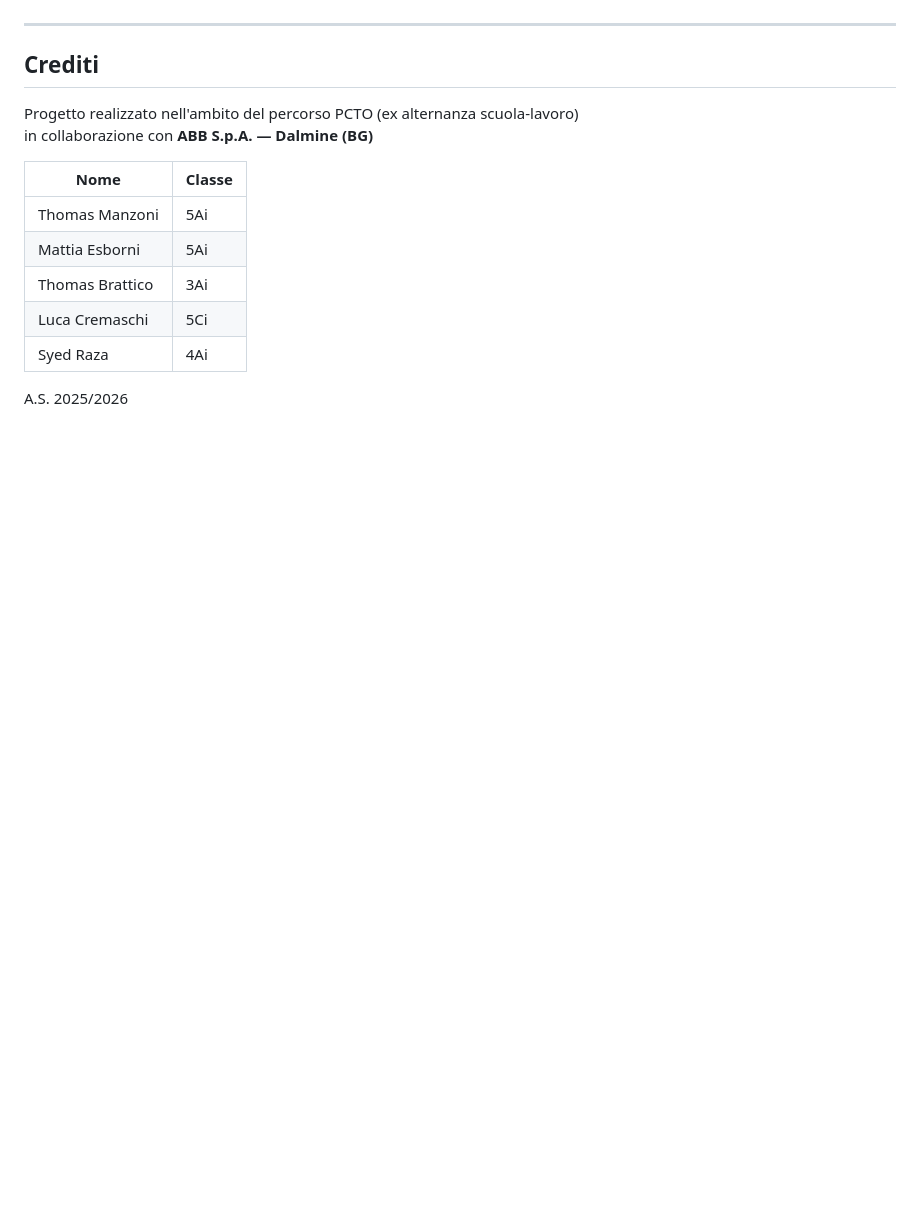
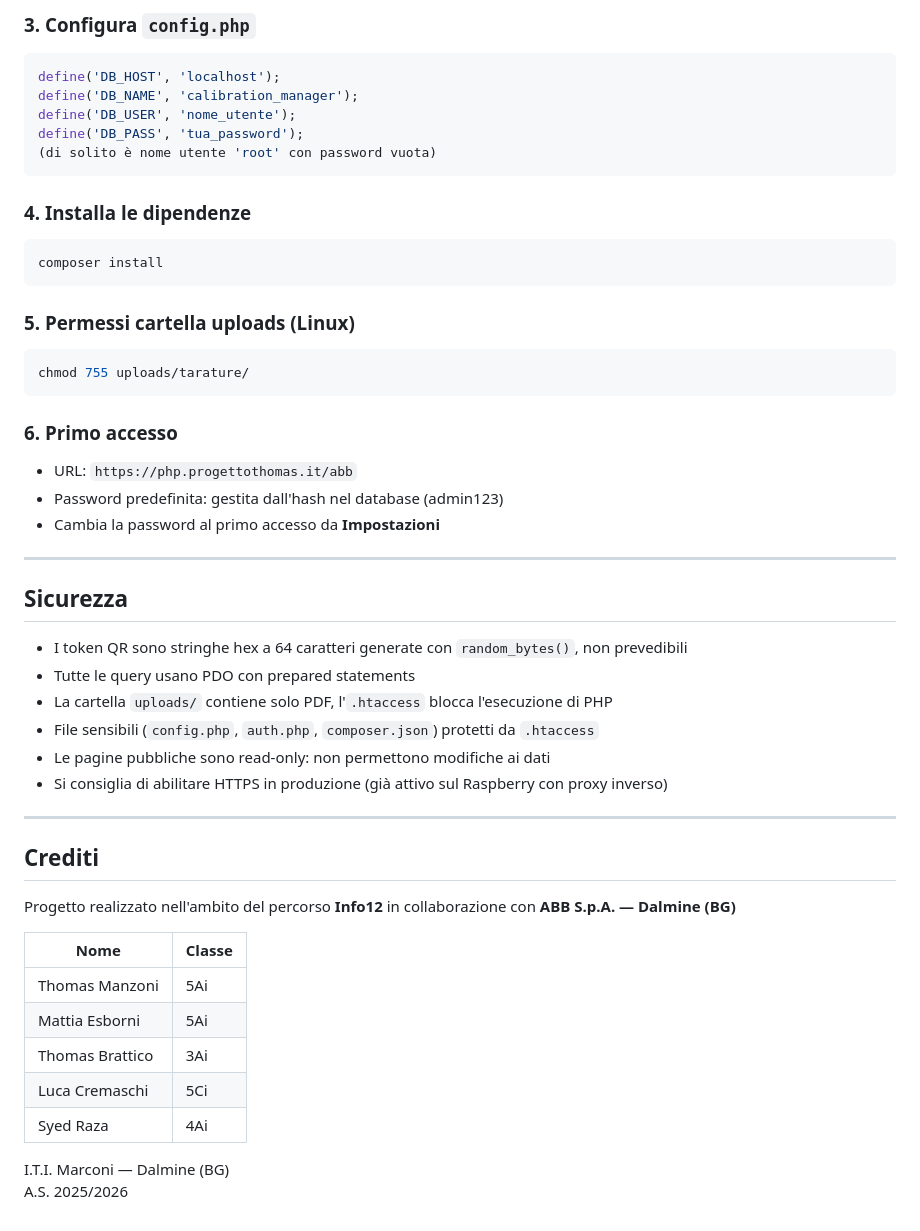
Before and after one commit to manzonithomas/ABB-inn_week, a Markdown page: README.md, the part around one of its changes. GitHub-like rendering; blank space fills up the shorter version.

````diff
--- a/README.md
+++ b/README.md
@@ -152,17 +163,51 @@ I parametri SMTP (host, porta, credenziali) si impostano dalla pagina **Impostaz
+### 3. Configura `config.php`
+```php
+define('DB_HOST', 'localhost');
+define('DB_NAME', 'calibration_manager');
+define('DB_USER', 'nome_utente');
+define('DB_PASS', 'tua_password');
+(di solito è nome utente 'root' con password vuota)
+```
+
+### 4. Installa le dipendenze
+```bash
+composer install
+```
+
+### 5. Permessi cartella uploads (Linux)
+```bash
+chmod 755 uploads/tarature/
+```
+
+### 6. Primo accesso
+- URL: `https://php.progettothomas.it/abb`
+- Password predefinita: gestita dall'hash nel database (admin123)
+- Cambia la password al primo accesso da **Impostazioni**
+
+---
+
+## Sicurezza
+
+- I token QR sono stringhe hex a 64 caratteri generate con `random_bytes()`, non prevedibili
+- Tutte le query usano PDO con prepared statements
+- La cartella `uploads/` contiene solo PDF, l'`.htaccess` blocca l'esecuzione di PHP
+- File sensibili (`config.php`, `auth.php`, `composer.json`) protetti da `.htaccess`
+- Le pagine pubbliche sono read-only: non permettono modifiche ai dati
+- Si consiglia di abilitare HTTPS in produzione (già attivo sul Raspberry con proxy inverso)
 
 ---
 
 ## Crediti
 
-Progetto realizzato nell'ambito del percorso PCTO (ex alternanza scuola-lavoro)
-in collaborazione con **ABB S.p.A. — Dalmine (BG)**
+Progetto realizzato nell'ambito del percorso **Info12** in collaborazione con **ABB S.p.A. — Dalmine (BG)**
 
-| Nome | Classe |
-|---|---|
-| Thomas Manzoni | 5Ai |
-| Mattia Esborni | 5Ai |
-| Thomas Brattico | 3Ai |
-| Luca Cremaschi | 5Ci |
-| Syed Raza | 4Ai |
+| Nome            | Classe |
+| --------------- | ------ |
+| Thomas Manzoni  | 5Ai    |
+| Mattia Esborni  | 5Ai    |
+| Thomas Brattico | 3Ai    |
+| Luca Cremaschi  | 5Ci    |
+| Syed Raza       | 4Ai    |
 
+I.T.I. Marconi — Dalmine (BG)
 A.S. 2025/2026
````
Also changed, not shown: other parts of README.md (+88 -77 lines).
